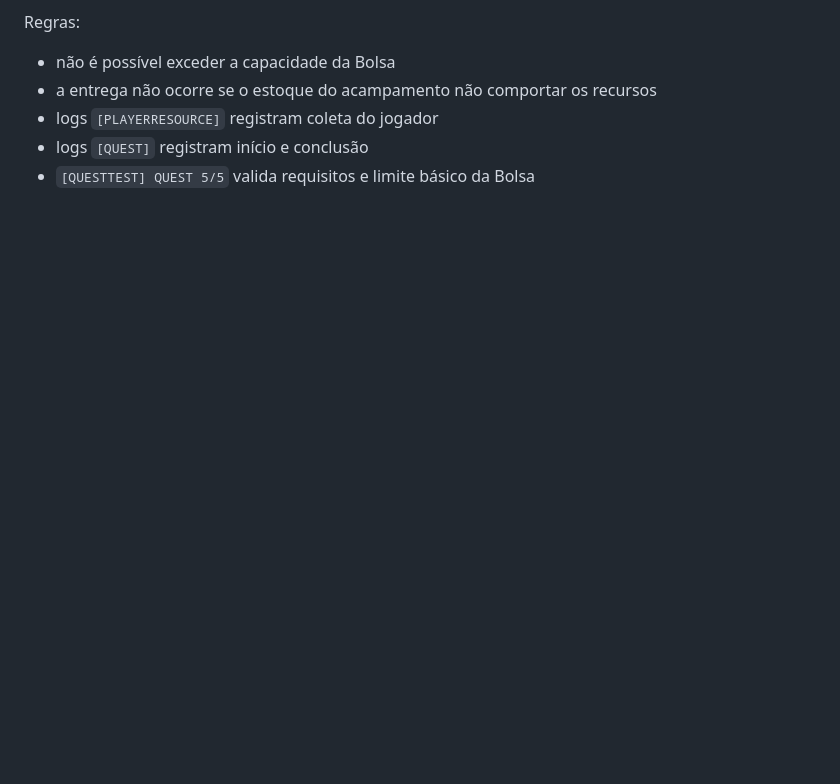
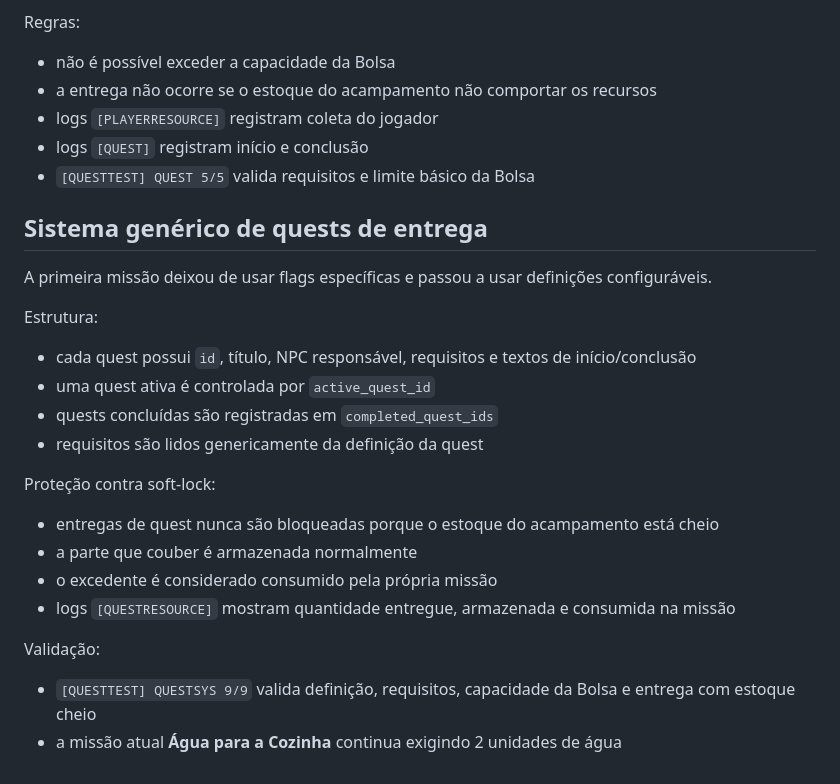
Before and after one commit to heitoribeiro/cronicas-da-promessa-web, a Markdown page: summer-prototype/README.md, the part around the change. Rendered like a GitHub page; blank space fills up the shorter version.

Commit message:
docs: document generic quest delivery system

```diff
--- a/summer-prototype/README.md
+++ b/summer-prototype/README.md
@@ -222,3 +222,24 @@ Regras:
 - logs `[PLAYERRESOURCE]` registram coleta do jogador
 - logs `[QUEST]` registram início e conclusão
 - `[QUESTTEST] QUEST 5/5` valida requisitos e limite básico da Bolsa
+
+
+## Sistema genérico de quests de entrega
+
+A primeira missão deixou de usar flags específicas e passou a usar definições configuráveis.
+
+Estrutura:
+- cada quest possui `id`, título, NPC responsável, requisitos e textos de início/conclusão
+- uma quest ativa é controlada por `active_quest_id`
+- quests concluídas são registradas em `completed_quest_ids`
+- requisitos são lidos genericamente da definição da quest
+
+Proteção contra soft-lock:
+- entregas de quest nunca são bloqueadas porque o estoque do acampamento está cheio
+- a parte que couber é armazenada normalmente
+- o excedente é considerado consumido pela própria missão
+- logs `[QUESTRESOURCE]` mostram quantidade entregue, armazenada e consumida na missão
+
+Validação:
+- `[QUESTTEST] QUESTSYS 9/9` valida definição, requisitos, capacidade da Bolsa e entrega com estoque cheio
+- a missão atual **Água para a Cozinha** continua exigindo 2 unidades de água
```
